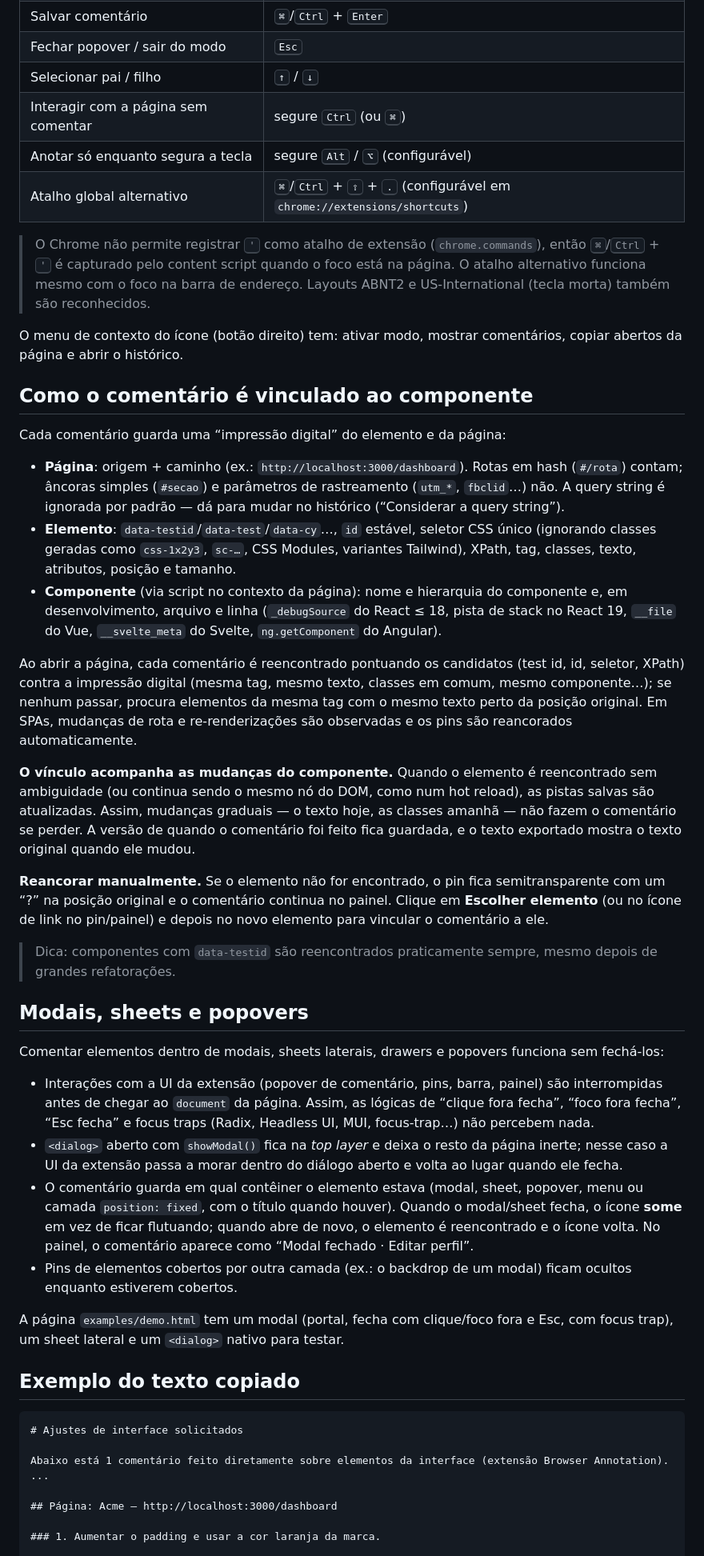
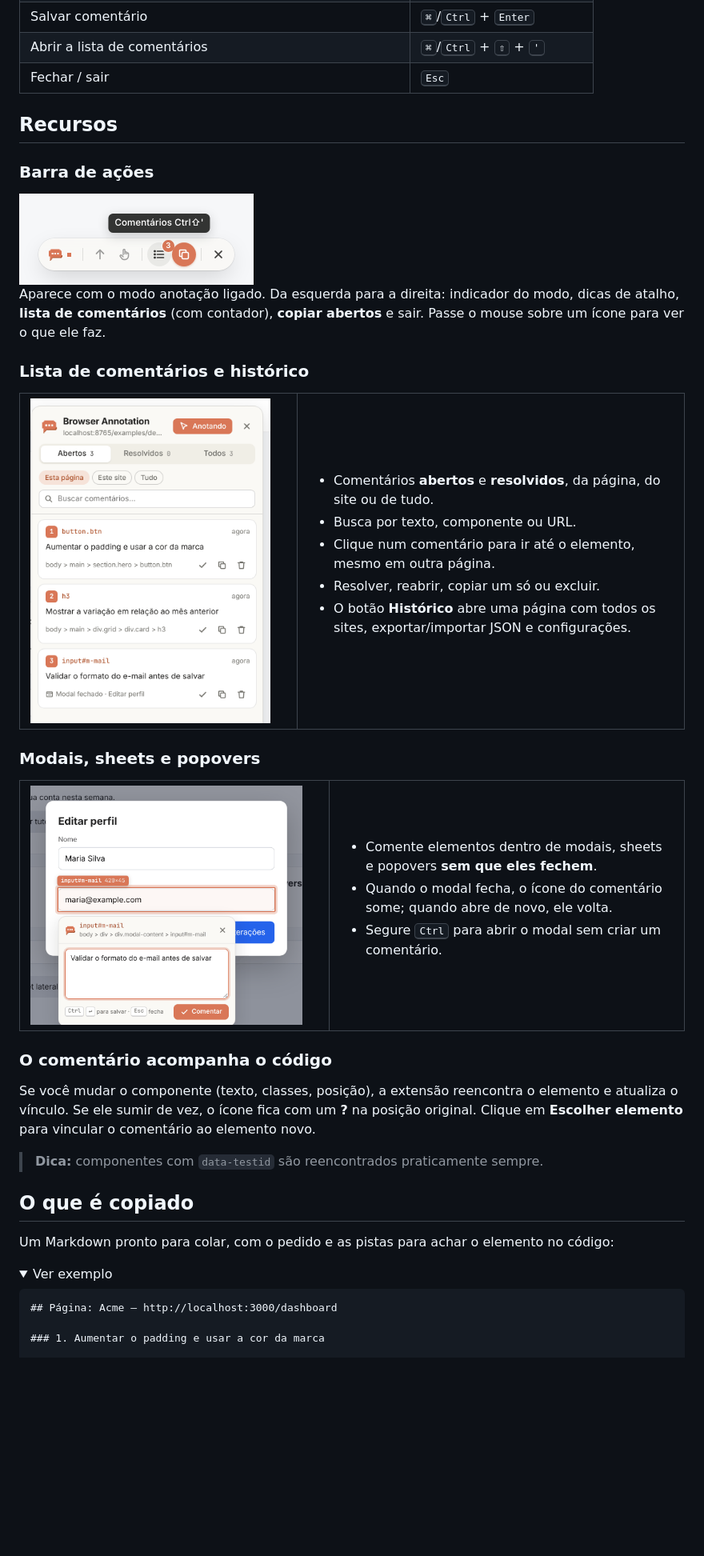
Before and after one commit to pedroizk/browser-annotation, a Markdown page: README.md, the part around one of its changes. Shown at 80% size. Drawn GitHub-style; pictures changed too: docs/images/modal.png (added), docs/images/panel.png (added), docs/images/toolbar.png (added); folded sections open; blank space fills up the shorter version.

`````diff
--- a/README.md
+++ b/README.md
@@ -41,51 +43,63 @@ Para testar rápido, abra `examples/demo.html` (por exemplo com `python3 -m http
 | Salvar comentário | <kbd>⌘</kbd>/<kbd>Ctrl</kbd> + <kbd>Enter</kbd> |
-| Fechar popover / sair do modo | <kbd>Esc</kbd> |
-| Selecionar pai / filho | <kbd>↑</kbd> / <kbd>↓</kbd> |
-| Interagir com a página sem comentar | segure <kbd>Ctrl</kbd> (ou <kbd>⌘</kbd>) |
-| Anotar só enquanto segura a tecla | segure <kbd>Alt</kbd> / <kbd>⌥</kbd> (configurável) |
-| Atalho global alternativo | <kbd>⌘</kbd>/<kbd>Ctrl</kbd> + <kbd>⇧</kbd> + <kbd>.</kbd> (configurável em `chrome://extensions/shortcuts`) |
+| Abrir a lista de comentários | <kbd>⌘</kbd>/<kbd>Ctrl</kbd> + <kbd>⇧</kbd> + <kbd>'</kbd> |
+| Fechar / sair | <kbd>Esc</kbd> |
 
-> O Chrome não permite registrar <kbd>'</kbd> como atalho de extensão (`chrome.commands`), então <kbd>⌘</kbd>/<kbd>Ctrl</kbd> + <kbd>'</kbd> é capturado pelo content script quando o foco está na página. O atalho alternativo funciona mesmo com o foco na barra de endereço. Layouts ABNT2 e US-International (tecla morta) também são reconhecidos.
+## Recursos
 
-O menu de contexto do ícone (botão direito) tem: ativar modo, mostrar comentários, copiar abertos da página e abrir o histórico.
+### Barra de ações
 
-## Como o comentário é vinculado ao componente
+<img src="docs/images/toolbar.png" width="293" alt="Barra de ações com ícones e tooltip" />
 
-Cada comentário guarda uma “impressão digital” do elemento e da página:
+Aparece com o modo anotação ligado. Da esquerda para a direita: indicador do modo, dicas de atalho, **lista de comentários** (com contador), **copiar abertos** e sair. Passe o mouse sobre um ícone para ver o que ele faz.
 
-- **Página**: origem + caminho (ex.: `http://localhost:3000/dashboard`). Rotas em hash (`#/rota`) contam; âncoras simples (`#secao`) e parâmetros de rastreamento (`utm_*`, `fbclid`…) não. A query string é ignorada por padrão — dá para mudar no histórico (“Considerar a query string”).
-- **Elemento**: `data-testid`/`data-test`/`data-cy`…, `id` estável, seletor CSS único (ignorando classes geradas como `css-1x2y3`, `sc-…`, CSS Modules, variantes Tailwind), XPath, tag, classes, texto, atributos, posição e tamanho.
-- **Componente** (via script no contexto da página): nome e hierarquia do componente e, em desenvolvimento, arquivo e linha (`_debugSource` do React ≤ 18, pista de stack no React 19, `__file` do Vue, `__svelte_meta` do Svelte, `ng.getComponent` do Angular).
+### Lista de comentários e histórico
 
-Ao abrir a página, cada comentário é reencontrado pontuando os candidatos (test id, id, seletor, XPath) contra a impressão digital (mesma tag, mesmo texto, classes em comum, mesmo componente…); se nenhum passar, procura elementos da mesma tag com o mesmo texto perto da posição original. Em SPAs, mudanças de rota e re-renderizações são observadas e os pins são reancorados automaticamente.
+<table>
+<tr>
+<td width="320"><img src="docs/images/panel.png" width="300" alt="Painel lateral com os comentários da página" /></td>
+<td>
 
-**O vínculo acompanha as mudanças do componente.** Quando o elemento é reencontrado sem ambiguidade (ou continua sendo o mesmo nó do DOM, como num hot reload), as pistas salvas são atualizadas. Assim, mudanças graduais — o texto hoje, as classes amanhã — não fazem o comentário se perder. A versão de quando o comentário foi feito fica guardada, e o texto exportado mostra o texto original quando ele mudou.
+- Comentários **abertos** e **resolvidos**, da página, do site ou de tudo.
+- Busca por texto, componente ou URL.
+- Clique num comentário para ir até o elemento, mesmo em outra página.
+- Resolver, reabrir, copiar um só ou excluir.
+- O botão **Histórico** abre uma página com todos os sites, exportar/importar JSON e configurações.
 
-**Reancorar manualmente.** Se o elemento não for encontrado, o pin fica semitransparente com um “?” na posição original e o comentário continua no painel. Clique em **Escolher elemento** (ou no ícone de link no pin/painel) e depois no novo elemento para vincular o comentário a ele.
+</td>
+</tr>
+</table>
 
-> Dica: componentes com `data-testid` são reencontrados praticamente sempre, mesmo depois de grandes refatorações.
+### Modais, sheets e popovers
 
-## Modais, sheets e popovers
+<table>
+<tr>
+<td width="360"><img src="docs/images/modal.png" width="340" alt="Comentando um campo dentro de um modal aberto" /></td>
+<td>
 
-Comentar elementos dentro de modais, sheets laterais, drawers e popovers funciona sem fechá-los:
+- Comente elementos dentro de modais, sheets e popovers **sem que eles fechem**.
+- Quando o modal fecha, o ícone do comentário some; quando abre de novo, ele volta.
+- Segure <kbd>Ctrl</kbd> para abrir o modal sem criar um comentário.
 
-- Interações com a UI da extensão (popover de comentário, pins, barra, painel) são interrompidas antes de chegar ao `document` da página. Assim, as lógicas de “clique fora fecha”, “foco fora fecha”, “Esc fecha” e focus traps (Radix, Headless UI, MUI, focus-trap…) não percebem nada.
-- `<dialog>` aberto com `showModal()` fica na *top layer* e deixa o resto da página inerte; nesse caso a UI da extensão passa a morar dentro do diálogo aberto e volta ao lugar quando ele fecha.
-- O comentário guarda em qual contêiner o elemento estava (modal, sheet, popover, menu ou camada `position: fixed`, com o título quando houver). Quando o modal/sheet fecha, o ícone **some** em vez de ficar flutuando; quando abre de novo, o elemento é reencontrado e o ícone volta. No painel, o comentário aparece como “Modal fechado · Editar perfil”.
-- Pins de elementos cobertos por outra camada (ex.: o backdrop de um modal) ficam ocultos enquanto estiverem cobertos.
+</td>
+</tr>
+</table>
 
-A página `examples/demo.html` tem um modal (portal, fecha com clique/foco fora e Esc, com focus trap), um sheet lateral e um `<dialog>` nativo para testar.
+### O comentário acompanha o código
 
-## Exemplo do texto copiado
+Se você mudar o componente (texto, classes, posição), a extensão reencontra o elemento e atualiza o vínculo. Se ele sumir de vez, o ícone fica com um **?** na posição original. Clique em **Escolher elemento** para vincular o comentário ao elemento novo.
+
+> **Dica:** componentes com `data-testid` são reencontrados praticamente sempre.
+
+## O que é copiado
+
+Um Markdown pronto para colar, com o pedido e as pistas para achar o elemento no código:
+
+<details>
+<summary>Ver exemplo</summary>
 
 ````markdown
-# Ajustes de interface solicitados
-
-Abaixo está 1 comentário feito diretamente sobre elementos da interface (extensão Browser Annotation).
-...
-
 ## Página: Acme — http://localhost:3000/dashboard
 
-### 1. Aumentar o padding e usar a cor laranja da marca.
+### 1. Aumentar o padding e usar a cor da marca
 
 **Comentário:**
`````
Also changed, not shown: other parts of README.md (+73 -61 lines), docs/images/demo.gif (added).
